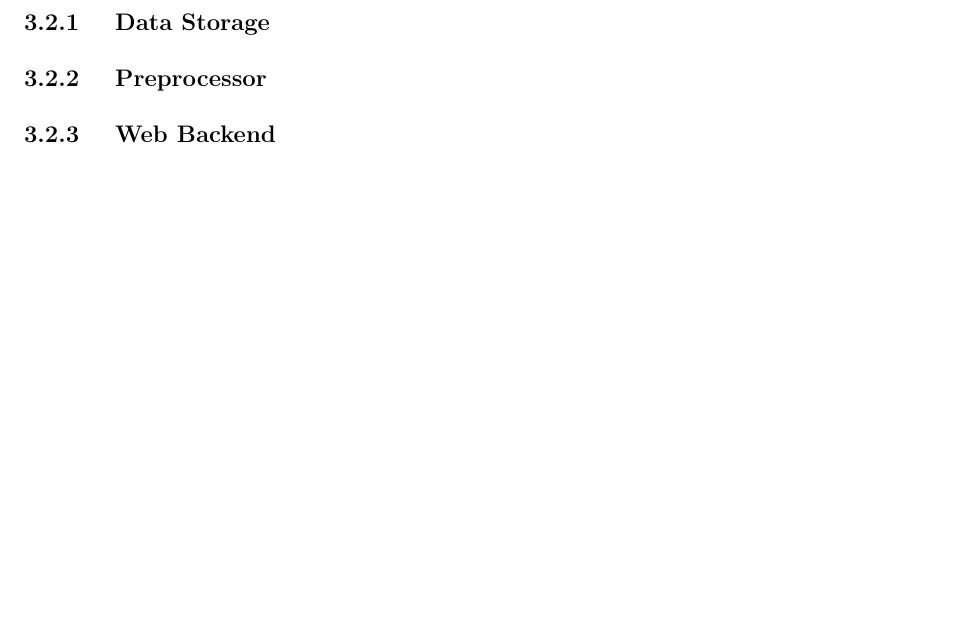
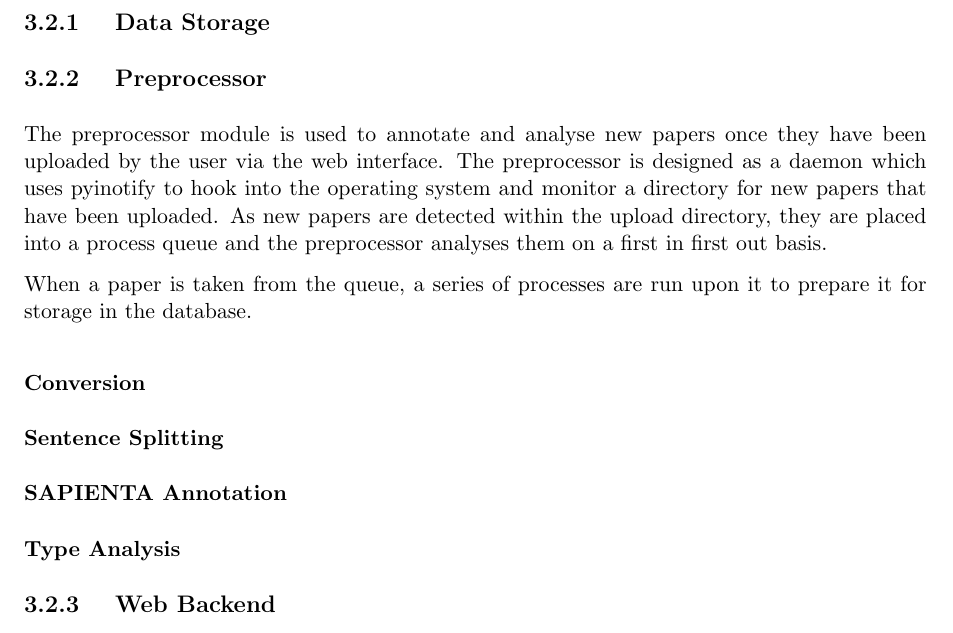
Before and after one commit to ravenscroftj/partridge, a LaTeX thesis (doc/final_report/report.tex, which reads doc/final_report/design.tex): part of page 18 of 32, cut so that both start at the same text, the shorter picture padded with empty space. Compiled offline with pdfLaTeX.

Commit message:
Added new preprocessor sections

```diff
--- a/doc/final_report/design.tex
+++ b/doc/final_report/design.tex
@@ -134,6 +134,24 @@ anyway.
 
 \subsection{ Preprocessor }
 
+The preprocessor module is used to annotate and analyse new papers once they
+have been uploaded by the user via the web interface. The preprocessor is designed
+as a daemon which uses pyinotify to hook into the operating system and monitor a directory
+for new papers that have been uploaded. As new papers are detected within the upload directory,
+they are placed into a process queue and the preprocessor analyses them on a first in first out basis.
+
+When a paper is taken from the queue, a series of processes are run upon it to prepare
+it for storage in the database.
+
+\subsubsection{Conversion}
+
+\subsubsection{Sentence Splitting}
+
+\subsubsection{SAPIENTA Annotation}
+
+\subsubsection{Type Analysis}
+
+
 \subsection{ Web Backend }
 
 \subsection{ Web Frontend }
```
